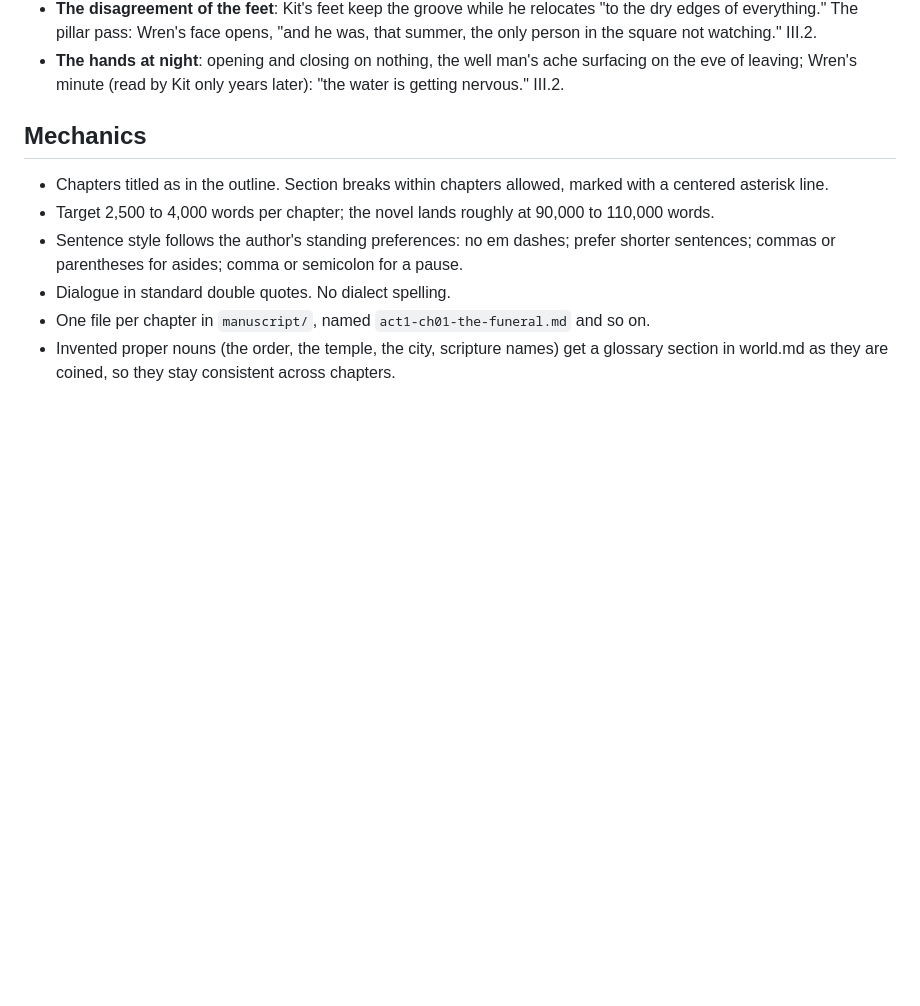
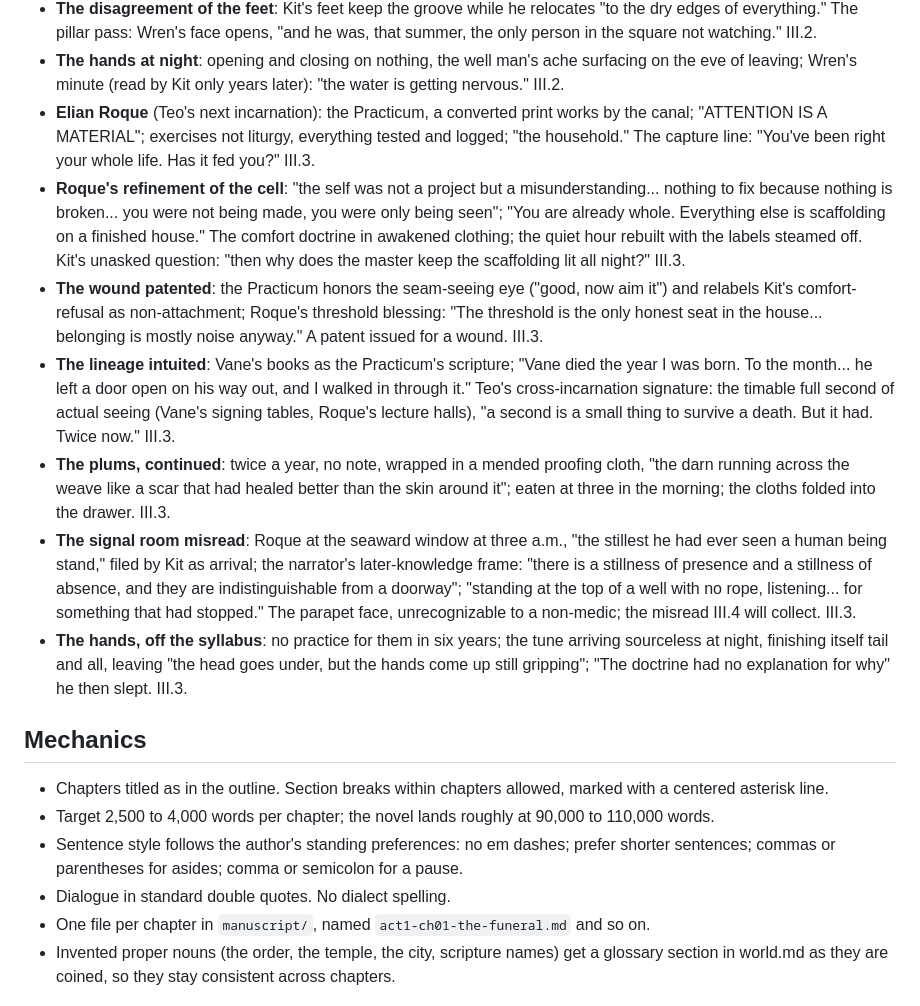
Before and after one commit to BruceEckel/TheWell, a Markdown page: planning/style.md, the part around the change. GitHub-like rendering; blank space fills up the shorter version.

Commit message:
Act III chapter 3 draft: The Teacher's Orbit; Roque and the Practicum; the wound patented as non-attachment
Co-Authored-By: Claude Fable 5 <noreply@anthropic.com>

```diff
--- a/planning/style.md
+++ b/planning/style.md
@@ -183,6 +183,13 @@ Rules: motifs recur without comment; they are never explained; each recurrence i
 - **The mother's loaf speech**: "We feed them. That's our end of it. What they're hungry for isn't your business, doorman"; "You look at a loaf now and all you can tell me is the flour got weighed. There's a reason we don't sell flour." III.2.
 - **The disagreement of the feet**: Kit's feet keep the groove while he relocates "to the dry edges of everything." The pillar pass: Wren's face opens, "and he was, that summer, the only person in the square not watching." III.2.
 - **The hands at night**: opening and closing on nothing, the well man's ache surfacing on the eve of leaving; Wren's minute (read by Kit only years later): "the water is getting nervous." III.2.
+- **Elian Roque** (Teo's next incarnation): the Practicum, a converted print works by the canal; "ATTENTION IS A MATERIAL"; exercises not liturgy, everything tested and logged; "the household." The capture line: "You've been right your whole life. Has it fed you?" III.3.
+- **Roque's refinement of the cell**: "the self was not a project but a misunderstanding... nothing to fix because nothing is broken... you were not being made, you were only being seen"; "You are already whole. Everything else is scaffolding on a finished house." The comfort doctrine in awakened clothing; the quiet hour rebuilt with the labels steamed off. Kit's unasked question: "then why does the master keep the scaffolding lit all night?" III.3.
+- **The wound patented**: the Practicum honors the seam-seeing eye ("good, now aim it") and relabels Kit's comfort-refusal as non-attachment; Roque's threshold blessing: "The threshold is the only honest seat in the house... belonging is mostly noise anyway." A patent issued for a wound. III.3.
+- **The lineage intuited**: Vane's books as the Practicum's scripture; "Vane died the year I was born. To the month... he left a door open on his way out, and I walked in through it." Teo's cross-incarnation signature: the timable full second of actual seeing (Vane's signing tables, Roque's lecture halls), "a second is a small thing to survive a death. But it had. Twice now." III.3.
+- **The plums, continued**: twice a year, no note, wrapped in a mended proofing cloth, "the darn running across the weave like a scar that had healed better than the skin around it"; eaten at three in the morning; the cloths folded into the drawer. III.3.
+- **The signal room misread**: Roque at the seaward window at three a.m., "the stillest he had ever seen a human being stand," filed by Kit as arrival; the narrator's later-knowledge frame: "there is a stillness of presence and a stillness of absence, and they are indistinguishable from a doorway"; "standing at the top of a well with no rope, listening... for something that had stopped." The parapet face, unrecognizable to a non-medic; the misread III.4 will collect. III.3.
+- **The hands, off the syllabus**: no practice for them in six years; the tune arriving sourceless at night, finishing itself tail and all, leaving "the head goes under, but the hands come up still gripping"; "The doctrine had no explanation for why" he then slept. III.3.
 
 ## Mechanics
 
```
Also changed, not shown: manuscript/act3-ch03-the-teachers-orbit.md (added, +49 -0 lines).
